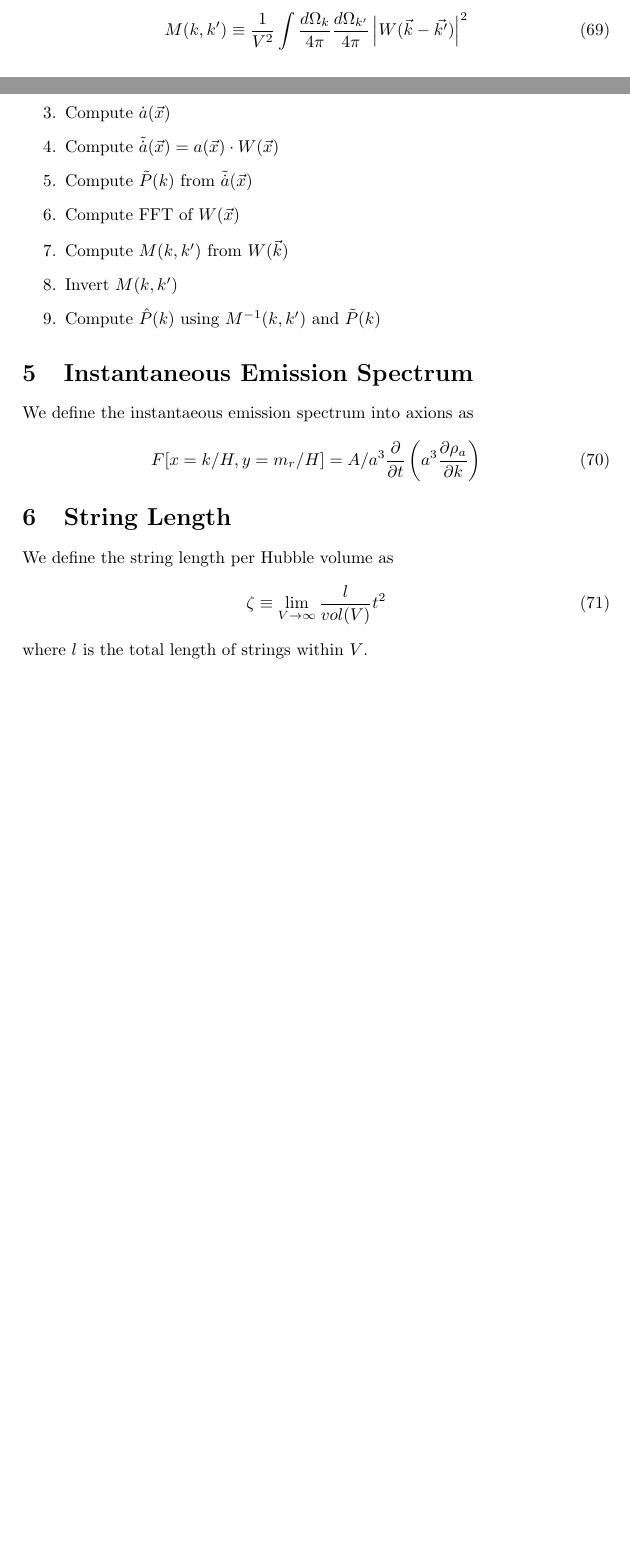
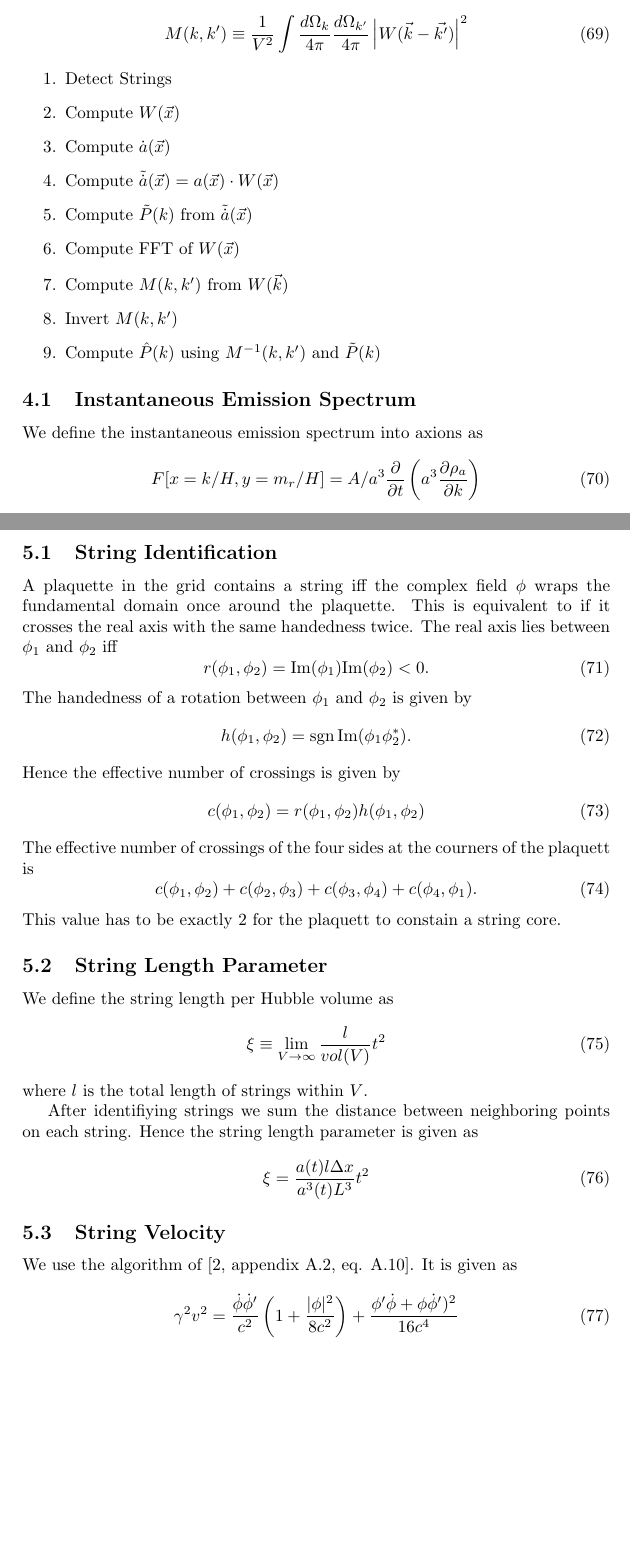
Before and after one commit to anna-jana/cosmic-strings-sim, a LaTeX document (doc/doc.tex): two parts of pages 5 and 6 of 7 before the commit and two parts of pages 6 and 7 of 8 after it, joined at a grey line, cut so that both start at the same text, the shorter picture padded with empty space. Compiled offline with pdfLaTeX.

Commit message:
added string formulas to doc

```diff
--- a/doc/doc.tex
+++ b/doc/doc.tex
@@ -335,20 +336,54 @@ We use the method described in \cite[sec. 3.2]{improved_estimation_hiramatsu}.
     \item Compute $\hat{P}(k)$ using $M^{-1}(k, k')$ and $\tilde{P}(k)$
 \end{enumerate}
 
-\section{Instantaneous Emission Spectrum}
-We define the instantaeous emission spectrum into axions as
+\subsection{Instantaneous Emission Spectrum}
+We define the instantaneous emission spectrum into axions as
 \begin{equation}
     F[x = k / H, y = m_r / H] = A / a^3 \frac{\partial}{\partial t} \left( a^3 \frac{\partial \rho_a}{\partial k} \right)
 \end{equation}
 
-\section{String Length}
+\newpage
+\section{Strings}
 
+\subsection{String Identification}
+A plaquette in the grid contains a string iff the complex field $\phi$ wraps the fundamental domain once around the plaquette.
+This is equivalent to if it crosses the real axis with the same handedness twice.
+The real axis lies between $\phi_1$ and $\phi_2$ iff
+\begin{equation}
+	r(\phi_1, \phi_2) = \mathrm{Im}(\phi_1) \mathrm{Im}(\phi_2) < 0.
+\end{equation}
+The handedness of a rotation between $\phi_1$ and $\phi_2$ is given by
+\begin{equation}
+	h(\phi_1, \phi_2) = \mathrm{sgn} \, \mathrm{Im} (\phi_1 \phi_2^*).
+\end{equation}
+Hence the effective number of crossings is given by
+\begin{equation}
+	c(\phi_1, \phi_2) = r(\phi_1, \phi_2) h(\phi_1, \phi_2)
+\end{equation}
+The effective number of crossings of the four sides at the courners of the plaquett is
+\begin{equation}
+	c(\phi_1, \phi_2) + c(\phi_2, \phi_3) + c(\phi_3, \phi_4) + c(\phi_4, \phi_1).
+\end{equation}
+This value has to be exactly 2 for the plaquett to constain a string core.
+
+\subsection{String Length Parameter}
 We define the string length per Hubble volume as
 \begin{equation}
-    \zeta \equiv \lim_{V \to \infty} \frac{l}{vol(V)} t^2
+    \xi \equiv \lim_{V \to \infty} \frac{l}{vol(V)} t^2
 \end{equation}
 where $l$ is the total length of strings within $V$.
 
+After identifiying strings we sum the distance between neighboring points on each string. Hence the string length parameter is given as
+\begin{equation}
+	\xi = \frac{a(t) l \Delta x}{a^3(t) L^3} t^2
+\end{equation}
+
+\subsection{String Velocity}
+We use the algorithm of \cite[appendix A.2, eq. A.10]{axion_dark_matter_strings_and_their_cores}.
+It is given as
+\begin{equation}
+	\gamma^2 v^2 = \frac{\dot{\phi} \dot{\phi}'}{c^2} \left(1 + \frac{|\phi|^2}{8 c^2} \right) + \frac{\phi' \dot{\phi} + \phi \dot{\phi}')^2}{16 c^4}
+\end{equation}
 
 \newpage
 \printbibliography
```
Also changed, not shown: doc/doc.tex (1 more changed lines), 1 other file.
